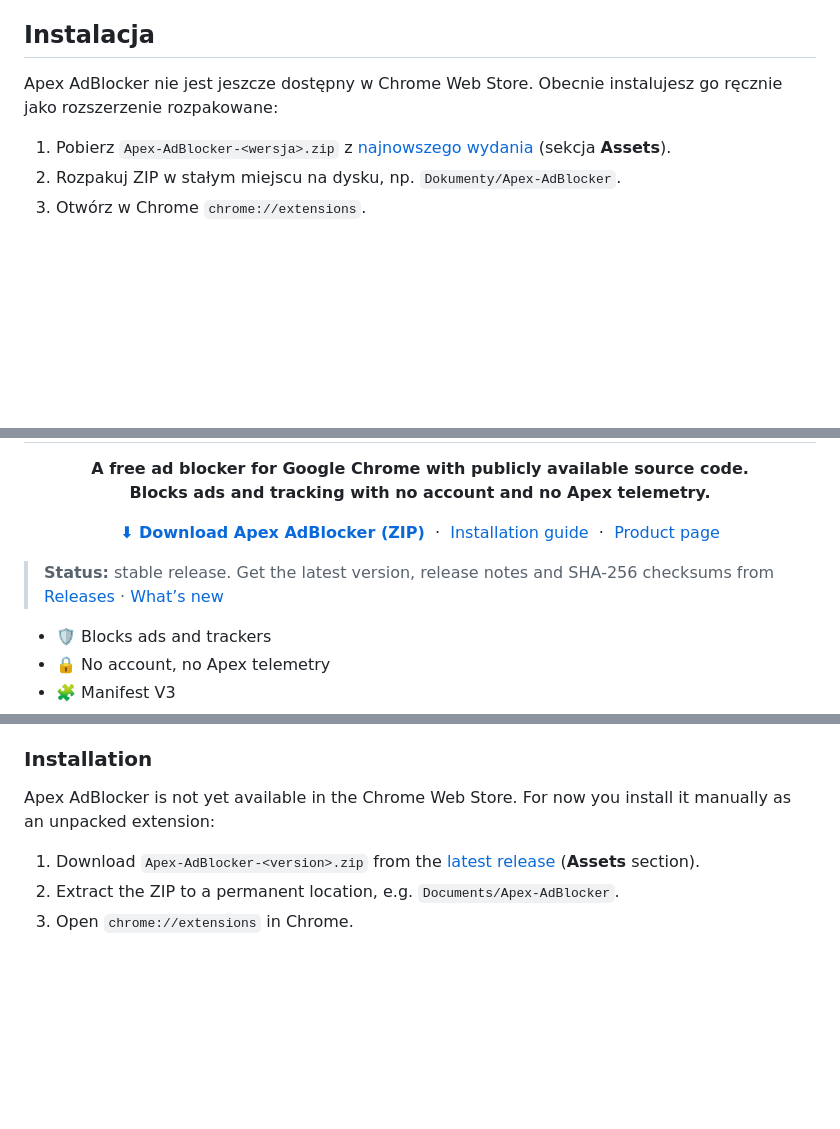
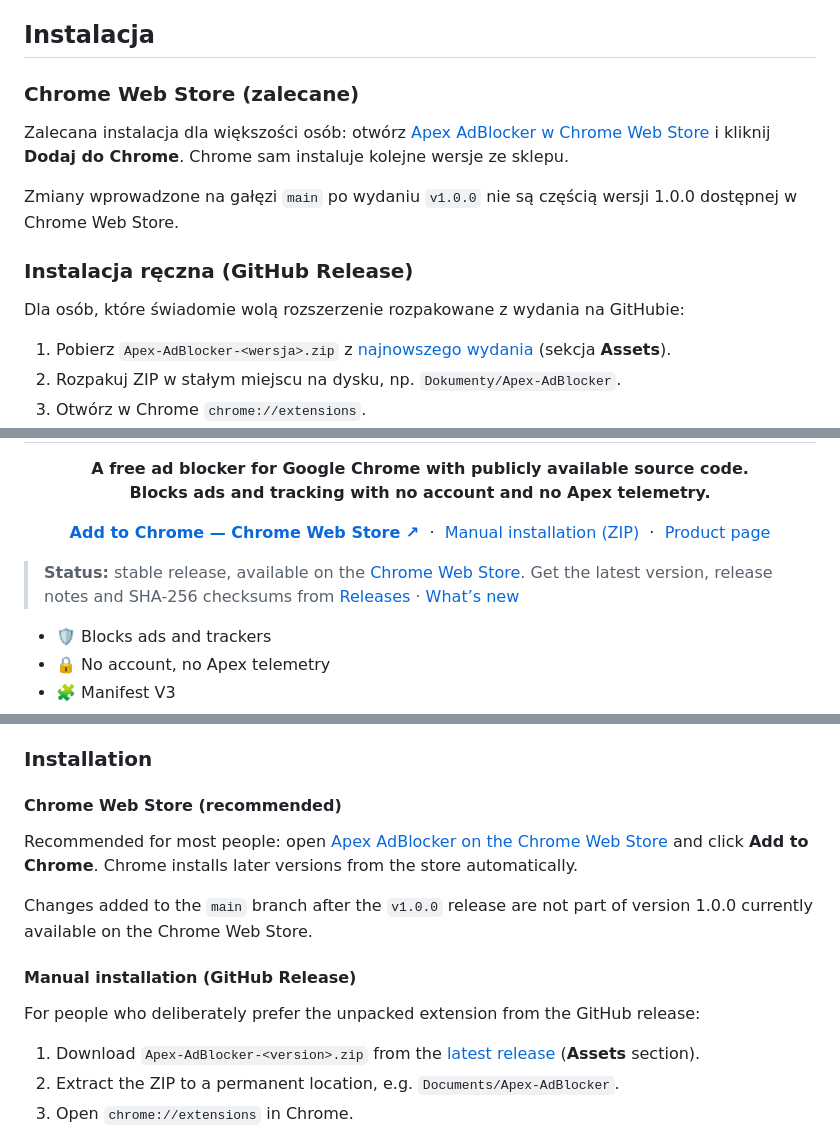
Before and after one commit to Bonziuu/Apex-AdBlocker, a Markdown page: README.md, 3 parts joined by grey strips. GitHub-like rendering; blank space fills up the shorter version.

Commit message:
README: Chrome Web Store as the recommended installation (#36)
* README: Chrome Web Store as the recommended installation

Apex AdBlocker 1.0.0 is public on the Chrome Web Store. The README now
leads with the store listing and keeps manual installation from the
GitHub release (ZIP, chrome://extensions, SHA-256) as the alternative.
The store has version 1.0.0; unreleased changes on main are not part of it.
Only README.md changes.

Co-Authored-By: Claude Opus 5.5 <noreply@anthropic.com>
Claude-Session: https://claude.ai/code/session_01AXd3uWqNDecQirkKsUyYpy

* README: clarify that changes on main after v1.0.0 are not in the store version

Co-Authored-By: Claude Opus 5.5 <noreply@anthropic.com>
Claude-Session: https://claude.ai/code/session_01AXd3uWqNDecQirkKsUyYpy

---------

Co-authored-by: Claude Opus 5.5 <noreply@anthropic.com>

```diff
--- a/README.md
+++ b/README.md
@@ -71,7 +71,17 @@ Uprawnienia: `declarativeNetRequest`, `scripting`, `storage`, `activeTab` oraz d
 
 ## Instalacja
 
-Apex AdBlocker nie jest jeszcze dostępny w Chrome Web Store. Obecnie instalujesz go ręcznie jako rozszerzenie rozpakowane:
+### Chrome Web Store (zalecane)
+
+Zalecana instalacja dla większości osób: otwórz [Apex AdBlocker w Chrome Web Store](https://chromewebstore.google.com/detail/apex-adblocker/pfomoijnliechlfgkkdhfganfleaafad) i kliknij **Dodaj do Chrome**. Chrome sam instaluje kolejne wersje ze sklepu.
+
+Zmiany wprowadzone na gałęzi `main` po wydaniu `v1.0.0` nie są częścią wersji 1.0.0 dostępnej w Chrome Web Store.
+
+<a id="instalacja-reczna"></a>
+
+### Instalacja ręczna (GitHub Release)
+
+Dla osób, które świadomie wolą rozszerzenie rozpakowane z wydania na GitHubie:
 
 1. Pobierz `Apex-AdBlocker-<wersja>.zip` z [najnowszego wydania](https://github.com/Bonziuu/Apex-AdBlocker/releases/latest) (sekcja **Assets**).
 2. Rozpakuj ZIP w stałym miejscu na dysku, np. `Dokumenty/Apex-AdBlocker`.
@@ -149,12 +159,12 @@ EasyList, EasyPrivacy, uBlock filters i Polskie Filtry są używane na warunkach
 </p>
 
 <p align="center">
-  <a href="https://github.com/Bonziuu/Apex-AdBlocker/releases/latest/download/Apex-AdBlocker.zip"><b>⬇ Download Apex AdBlocker (ZIP)</b></a>
-  &nbsp;·&nbsp; <a href="#install-en">Installation guide</a>
+  <a href="https://chromewebstore.google.com/detail/apex-adblocker/pfomoijnliechlfgkkdhfganfleaafad"><b>Add to Chrome — Chrome Web Store ↗</b></a>
+  &nbsp;·&nbsp; <a href="#manual-install-en">Manual installation (ZIP)</a>
   &nbsp;·&nbsp; <a href="https://apexsoftware.app/en/adblocker/">Product page</a>
 </p>
 
-> **Status:** stable release. Get the latest version, release notes and SHA-256 checksums from [Releases](https://github.com/Bonziuu/Apex-AdBlocker/releases/latest) · [What’s new](CHANGELOG.md)
+> **Status:** stable release, available on the [Chrome Web Store](https://chromewebstore.google.com/detail/apex-adblocker/pfomoijnliechlfgkkdhfganfleaafad). Get the latest version, release notes and SHA-256 checksums from [Releases](https://github.com/Bonziuu/Apex-AdBlocker/releases/latest) · [What’s new](CHANGELOG.md)
 
 - 🛡️ Blocks ads and trackers
 - 🔒 No account, no Apex telemetry
@@ -198,7 +208,17 @@ No account, no Apex telemetry and no Apex backend: the extension does not send y
 
 ### Installation
 
-Apex AdBlocker is not yet available in the Chrome Web Store. For now you install it manually as an unpacked extension:
+#### Chrome Web Store (recommended)
+
+Recommended for most people: open [Apex AdBlocker on the Chrome Web Store](https://chromewebstore.google.com/detail/apex-adblocker/pfomoijnliechlfgkkdhfganfleaafad) and click **Add to Chrome**. Chrome installs later versions from the store automatically.
+
+Changes added to the `main` branch after the `v1.0.0` release are not part of version 1.0.0 currently available on the Chrome Web Store.
+
+<a id="manual-install-en"></a>
+
+#### Manual installation (GitHub Release)
+
+For people who deliberately prefer the unpacked extension from the GitHub release:
 
 1. Download `Apex-AdBlocker-<version>.zip` from the [latest release](https://github.com/Bonziuu/Apex-AdBlocker/releases/latest) (**Assets** section).
 2. Extract the ZIP to a permanent location, e.g. `Documents/Apex-AdBlocker`.
```
Also changed, not shown: other parts of README.md (+5 -5 lines).
